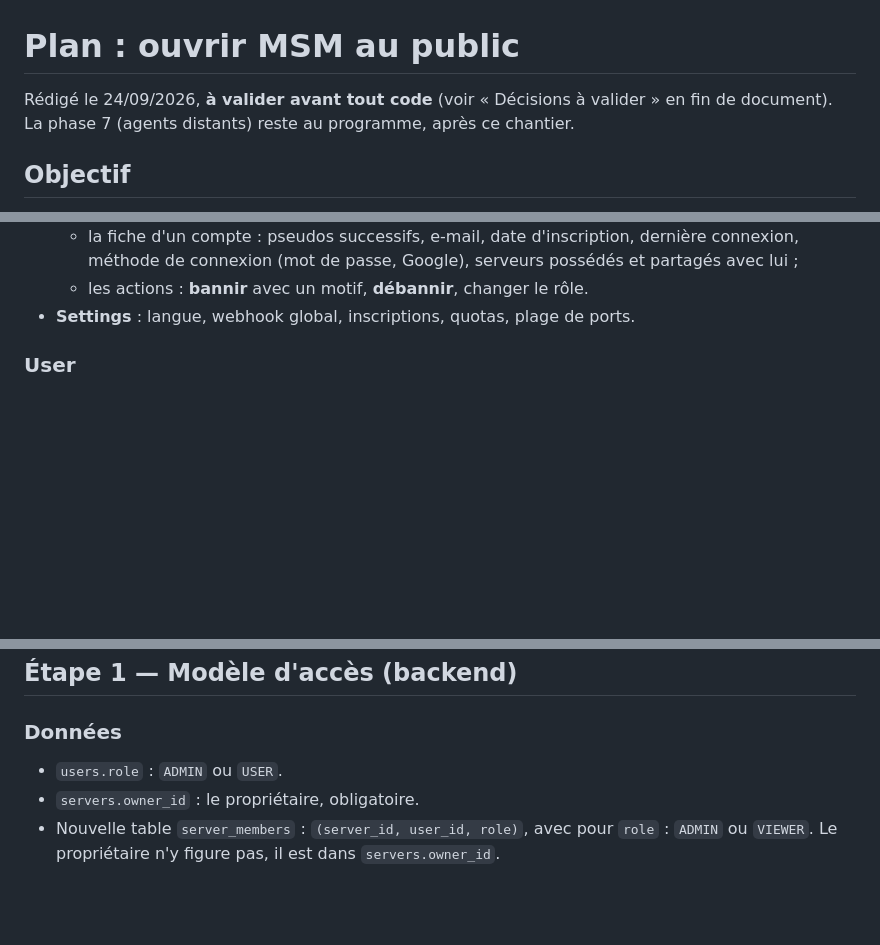
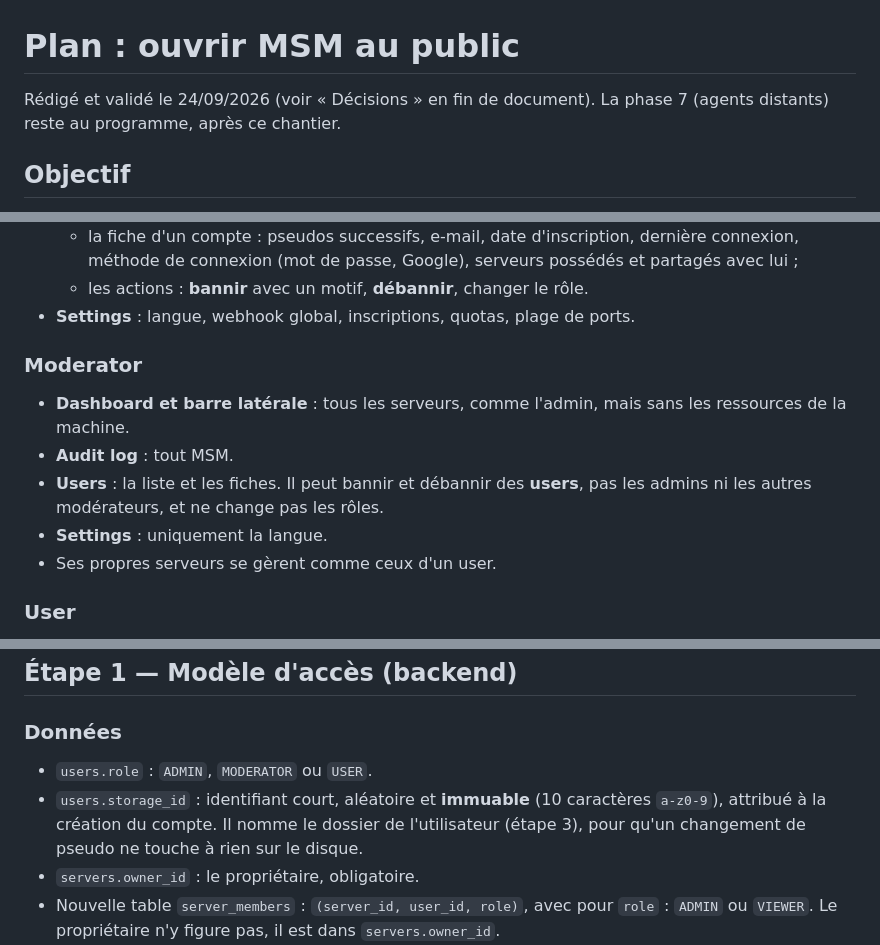
Before and after one commit to R3coNYT/Minecraft_Server_Manager, a Markdown page: docs/PLAN_OUVERTURE_PUBLIC.md, 3 parts joined by grey strips. Rendered like a GitHub page; blank space fills up the shorter version.

```diff
--- a/docs/PLAN_OUVERTURE_PUBLIC.md
+++ b/docs/PLAN_OUVERTURE_PUBLIC.md
@@ -1,8 +1,7 @@
 # Plan : ouvrir MSM au public
 
-Rédigé le 24/09/2026, **à valider avant tout code** (voir « Décisions à
-valider » en fin de document). La phase 7 (agents distants) reste au programme,
-après ce chantier.
+Rédigé et validé le 24/09/2026 (voir « Décisions » en fin de document). La
+phase 7 (agents distants) reste au programme, après ce chantier.
 
 ## Objectif
 
@@ -92,6 +101,16 @@ Les rôles actuels **Moderator** et **Viewer** disparaissent (migration plus bas
     possédés et partagés avec lui ;
   - les actions : **bannir** avec un motif, **débannir**, changer le rôle.
 - **Settings** : langue, webhook global, inscriptions, quotas, plage de ports.
+
+### Moderator
+
+- **Dashboard et barre latérale** : tous les serveurs, comme l'admin, mais sans
+  les ressources de la machine.
+- **Audit log** : tout MSM.
+- **Users** : la liste et les fiches. Il peut bannir et débannir des **users**,
+  pas les admins ni les autres modérateurs, et ne change pas les rôles.
+- **Settings** : uniquement la langue.
+- Ses propres serveurs se gèrent comme ceux d'un user.
 
 ### User
 
@@ -121,7 +140,11 @@ Les rôles actuels **Moderator** et **Viewer** disparaissent (migration plus bas
 
 ### Données
 
-- `users.role` : `ADMIN` ou `USER`.
+- `users.role` : `ADMIN`, `MODERATOR` ou `USER`.
+- `users.storage_id` : identifiant court, aléatoire et **immuable** (10
+  caractères `a-z0-9`), attribué à la création du compte. Il nomme le dossier de
+  l'utilisateur (étape 3), pour qu'un changement de pseudo ne touche à rien sur
+  le disque.
 - `servers.owner_id` : le propriétaire, obligatoire.
 - Nouvelle table `server_members` : `(server_id, user_id, role)`, avec pour
   `role` : `ADMIN` ou `VIEWER`. Le propriétaire n'y figure pas, il est dans
```
Also changed, not shown: other parts of docs/PLAN_OUVERTURE_PUBLIC.md (+62 -51 lines).
